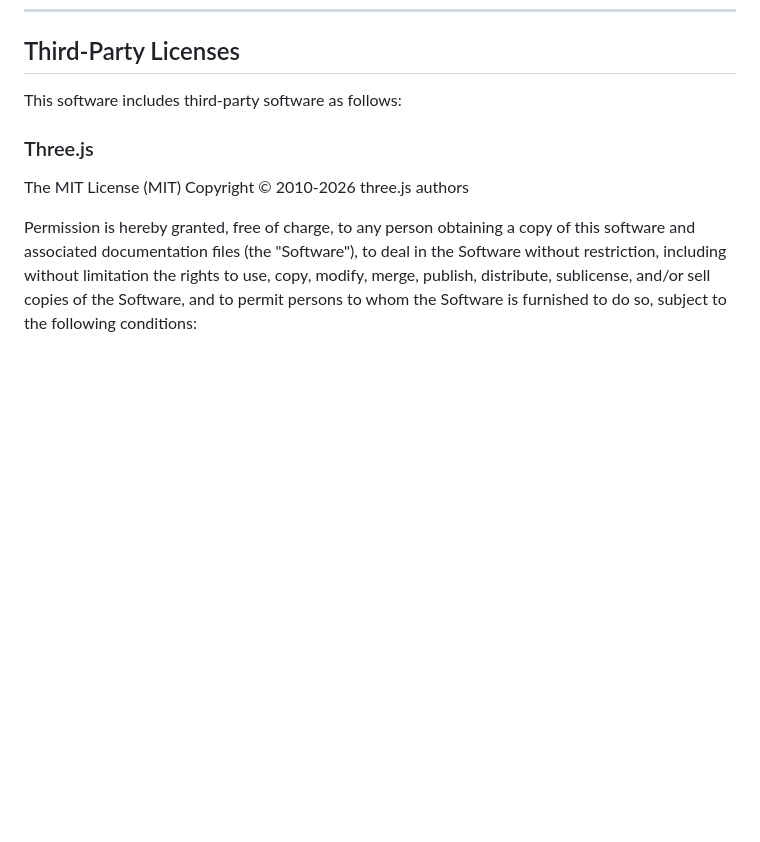
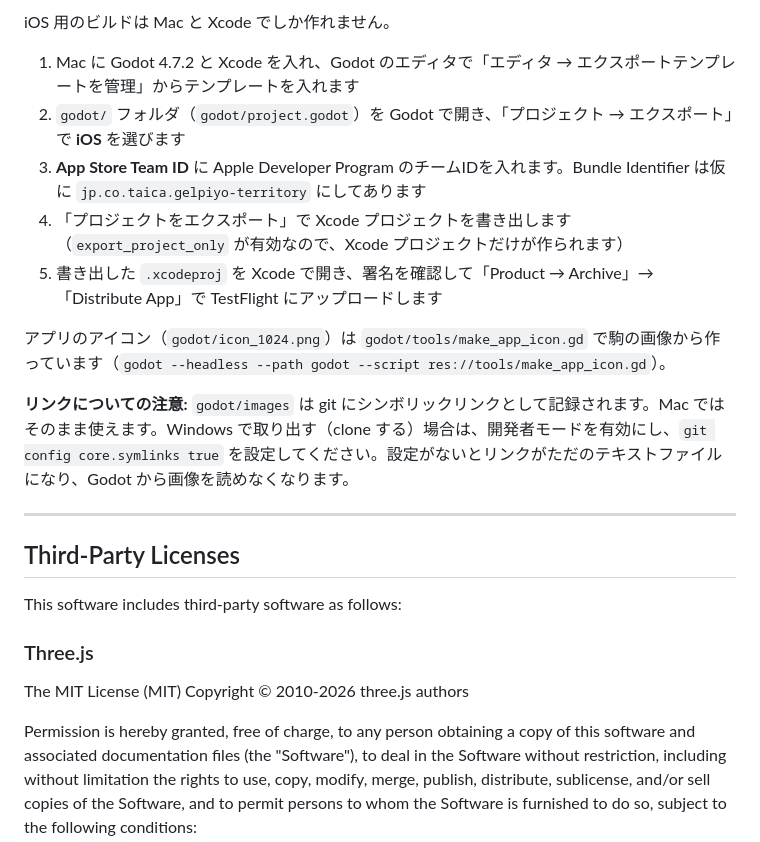
Before and after one commit to gelpiyo/gelpiyo-territory, a Markdown page: README.md, the part around one of its changes. Rendered like a GitHub page; blank space fills up the shorter version.

Commit message:
README.md修正

```diff
--- a/README.md
+++ b/README.md
@@ -178,3 +229,17 @@ const CUBE_OPACITY  = 0.50;   // 立方陣の濃さ（発光あり）
+iOS 用のビルドは Mac と Xcode でしか作れません。
+
+1. Mac に Godot 4.7.2 と Xcode を入れ、Godot のエディタで「エディタ → エクスポートテンプレートを管理」からテンプレートを入れます
+2. `godot/` フォルダ（`godot/project.godot`）を Godot で開き、「プロジェクト → エクスポート」で **iOS** を選びます
+3. **App Store Team ID** に Apple Developer Program のチームIDを入れます。Bundle Identifier は仮に `jp.co.taica.gelpiyo-territory` にしてあります
+4. 「プロジェクトをエクスポート」で Xcode プロジェクトを書き出します（`export_project_only` が有効なので、Xcode プロジェクトだけが作られます）
+5. 書き出した `.xcodeproj` を Xcode で開き、署名を確認して「Product → Archive」→「Distribute App」で TestFlight にアップロードします
+
+アプリのアイコン（`godot/icon_1024.png`）は `godot/tools/make_app_icon.gd` で駒の画像から作っています（`godot --headless --path godot --script res://tools/make_app_icon.gd`）。
+
+**リンクについての注意:** `godot/images` は git にシンボリックリンクとして記録されます。Mac ではそのまま使えます。Windows で取り出す（clone する）場合は、開発者モードを有効にし、`git config core.symlinks true` を設定してください。設定がないとリンクがただのテキストファイルになり、Godot から画像を読めなくなります。
+
+---
+
 ## Third-Party Licenses
 
 This software includes third-party software as follows:
```
Also changed, not shown: other parts of README.md (+51 -0 lines).
